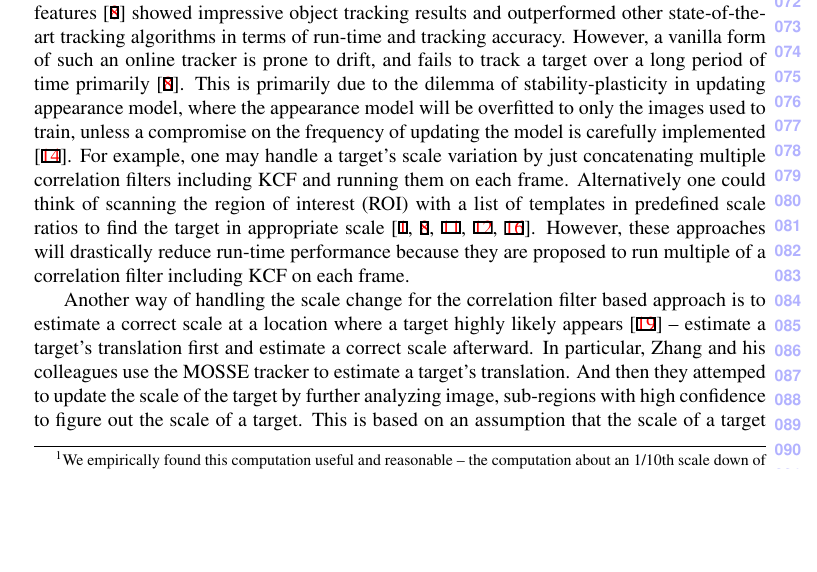
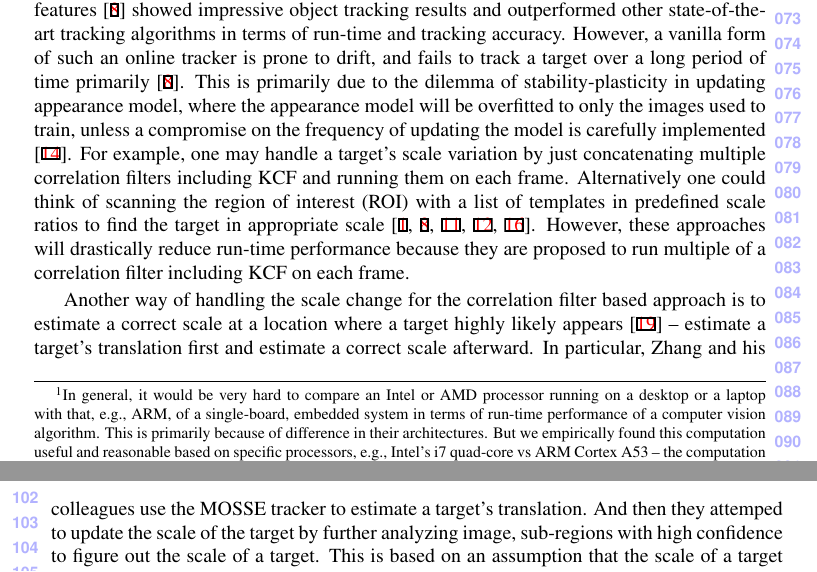
Before and after one commit to uzkent/EnKCF_Tracker, a LaTeX document (bmvc_review.tex): part of page 2 of 11 before the commit and two parts of pages 2 and 3 of 11 after it, the two joined at a grey line, cut at the place of the change, the shorter picture padded with empty space. Compiled offline with pdfLaTeX.

Commit message:
Revised the introduction a bit.

```diff
--- a/bmvc_review.tex
+++ b/bmvc_review.tex
@@ -103,3 +100,12 @@ when it is deployed on a low-end, embedded system.\footnote{We
+  general, it would be very hard to compare an Intel or AMD processor
+  running on a desktop or a laptop with that, e.g., ARM, of a
+  single-board, embedded system in terms of run-time performance of a
+  computer vision algorithm. This is primarily because of difference
+  in their architectures. But we empirically found this computation
+  useful and reasonable based on specific processors, e.g., Intel's i7
+  quad-core vs ARM Cortex A53 -- the computation about an 1/10th scale
+  down of computational resources from a typical PC to an embedded
+  system.}
 
 One of the dominant frameworks for online object tracking is the
 correlation filter that essentially solves a single-target tracking
```
Also changed, not shown: bmvc_review.tex (5 more changed lines).
